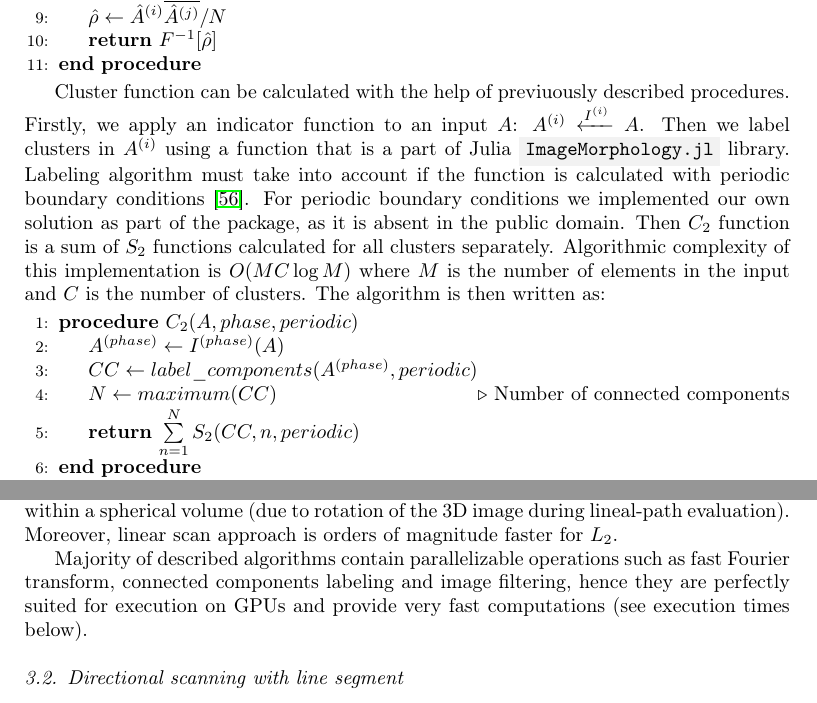
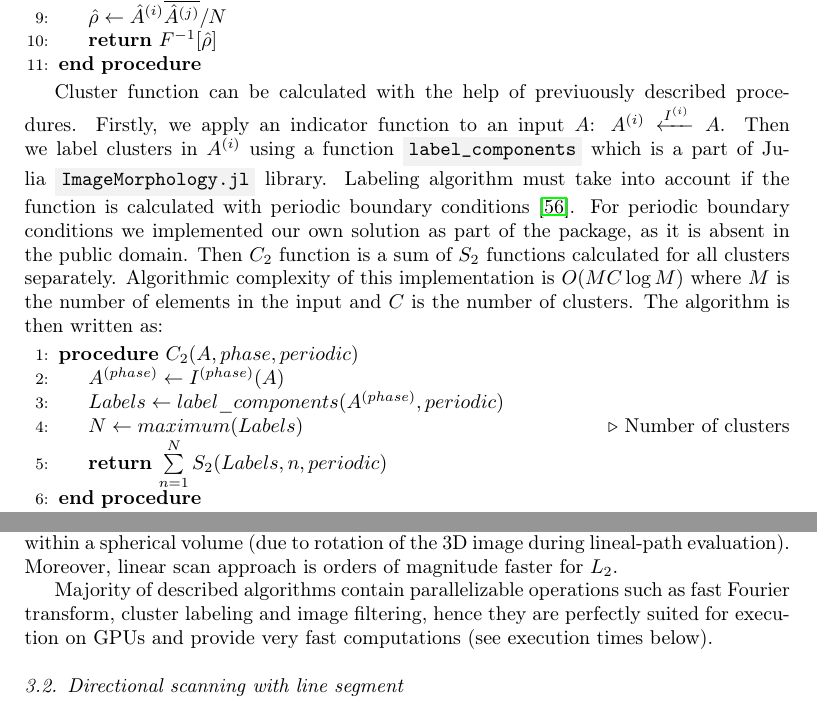
Before and after one commit to fatimp/correlation-function-paper, a LaTeX paper (paper-correlations.tex): two parts of pages 8 and 10 of 29, joined at a grey line, cut so that both start at the same text. Compiled offline with pdfLaTeX.

Commit message:
No connected components!

```diff
--- a/paper-correlations.tex
+++ b/paper-correlations.tex
@@ -428,20 +428,21 @@ that algorithmically operates as follows:
 Cluster function can be calculated with the help of previuously described
 procedures.  Firstly, we apply an indicator function to an input $A$:
 $A^{(i)} \xleftarrow{I^{(i)}} A$. Then we label clusters in $A^{(i)}$ using a
-function that is a part of Julia \code{ImageMorphology.jl} library.  Labeling
-algorithm must take into account if the function is calculated with periodic
-boundary conditions \cite{evstigneev2023}. For periodic boundary conditions we
-implemented our own solution as part of the package, as it is absent in the
-public domain. Then $C_2$ function is a sum of $S_2$ functions calculated for
-all clusters separately. Algorithmic complexity of this implementation is
-$O(MC\log M)$ where $M$ is the number of elements in the input and $C$ is the
-number of clusters. The algorithm is then written as:
+function \code{label\_components} which is a part of Julia
+\code{ImageMorphology.jl} library.  Labeling algorithm must take into account if
+the function is calculated with periodic boundary conditions
+\cite{evstigneev2023}. For periodic boundary conditions we implemented our own
+solution as part of the package, as it is absent in the public domain. Then
+$C_2$ function is a sum of $S_2$ functions calculated for all clusters
+separately. Algorithmic complexity of this implementation is $O(MC\log M)$ where
+$M$ is the number of elements in the input and $C$ is the number of
+clusters. The algorithm is then written as:
 \begin{algorithmic}[1]
   \Procedure{$C_2$}{$A, phase, periodic$}
   \State $A^{(phase)} \gets I^{(phase)} (A)$
-  \State $CC \gets label\_components(A^{(phase)}, periodic)$
-  \State $N \gets maximum(CC)$ \Comment Number of connected components
-  \State \textbf{return} $\sum\limits_{n=1}^N S_2(CC, n, periodic)$
+  \State $Labels \gets label\_components(A^{(phase)}, periodic)$
+  \State $N \gets maximum(Labels)$ \Comment Number of clusters
+  \State \textbf{return} $\sum\limits_{n=1}^N S_2(Labels, n, periodic)$
   \EndProcedure
 \end{algorithmic}
 
@@ -524,9 +525,9 @@ evaluation). Moreover, linear scan approach is orders of magnitude faster for
 $L_2$.
 
 Majority of described algorithms contain parallelizable operations such as fast
-Fourier transform, connected components labeling and image filtering, hence they
-are perfectly suited for execution on GPUs and provide very fast computations
-(see execution times below).
+Fourier transform, cluster labeling and image filtering, hence they are
+perfectly suited for execution on GPUs and provide very fast computations (see
+execution times below).
 
 \subsection{Directional scanning with line segment}
 \label{sec:scan}
```
Also changed, not shown: paper-correlations.tex (12 more changed lines).
